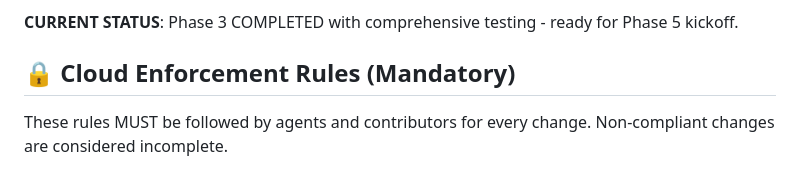
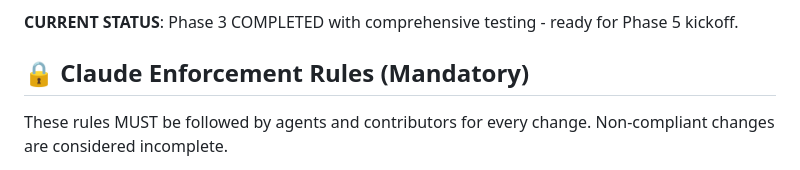
Before and after one commit to Atemndobs/worky, a Markdown page: CLAUDE.md, the part around the change. GitHub-like rendering.

Commit message:
docs(claude): rename 'Cloud Enforcement Rules' to 'Claude Enforcement Rules' for consistency

```diff
--- a/CLAUDE.md
+++ b/CLAUDE.md
@@ -258,7 +258,7 @@ This context document ensures Claude Code maintains focus on the auction system
 
 **CURRENT STATUS**: Phase 3 COMPLETED with comprehensive testing - ready for Phase 5 kickoff.
 
-## 🔒 Cloud Enforcement Rules (Mandatory)
+## 🔒 Claude Enforcement Rules (Mandatory)
 
 These rules MUST be followed by agents and contributors for every change. Non‑compliant changes are considered incomplete.
 
```
